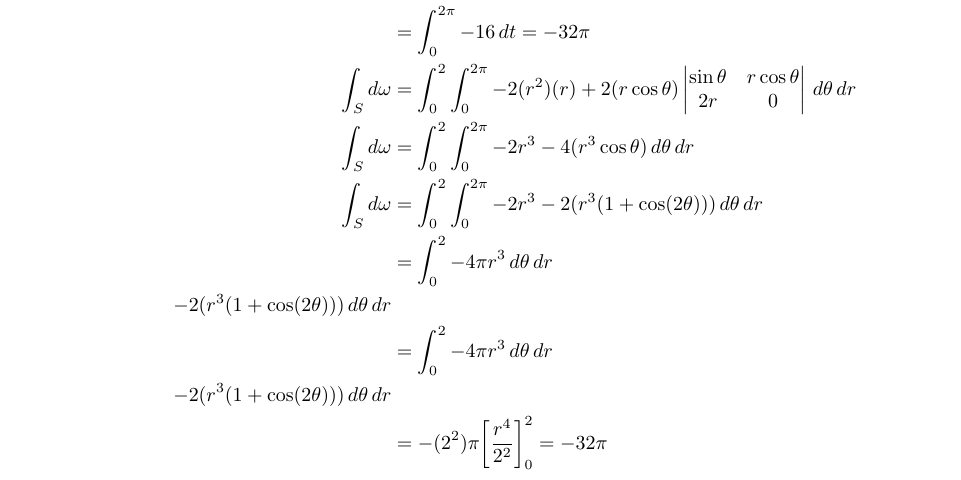
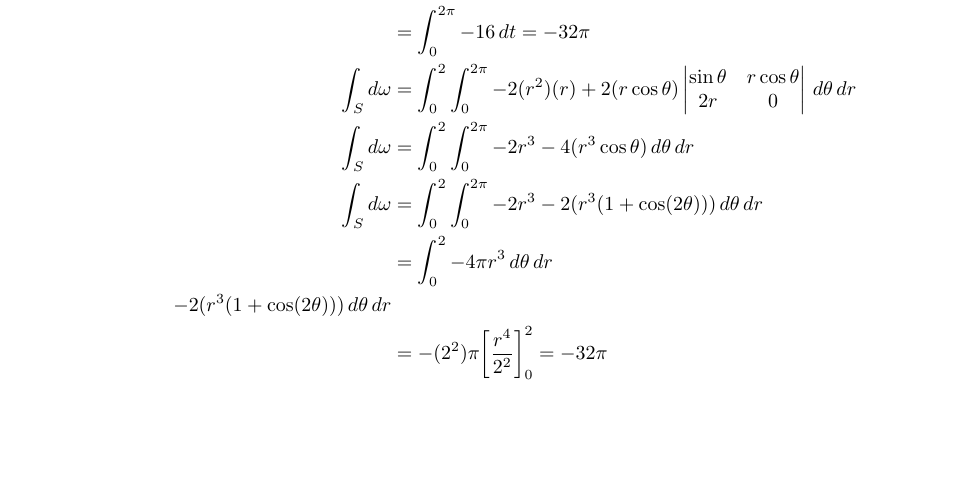
Before and after one commit to poonkeegan/school, a LaTeX document (matb42/a10.tex): part of page 10 of 14, cut so that both start at the same text, the shorter picture padded with empty space. Compiled offline with pdfLaTeX.

Commit message:
Wed Mar 28 20:18:44 EDT 2018

```diff
--- a/matb42/a10.tex
+++ b/matb42/a10.tex
@@ -497,8 +497,6 @@ Apr 3rd 2018}
                 - 2(r^3(1 + \cos (2 \theta)))\, d\theta \, dr \\
                 &= \int_0^2 -4 \pi r^3 \, d\theta \, dr \\
                 - 2(r^3(1 + \cos (2 \theta)))\, d\theta \, dr \\
-                &= \int_0^2 -4 \pi r^3 \, d\theta \, dr \\
-                - 2(r^3(1 + \cos (2 \theta)))\, d\theta \, dr \\
                 &= -(2^2) \pi \bigg[ \frac{r^4}{2^2} \bigg]_0^2 = -32 \pi \\
             \end{align*}
 
```
Also changed, not shown: matb42/a10.pdf.
